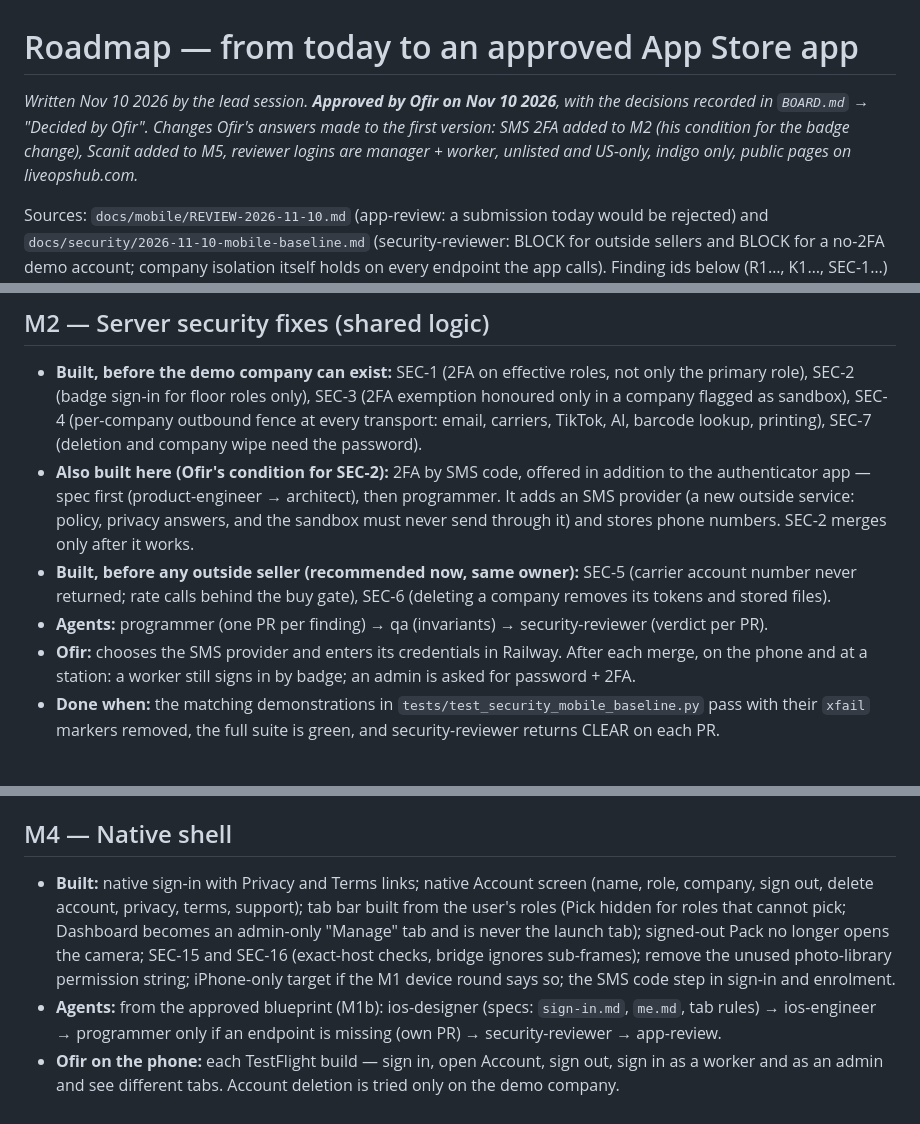
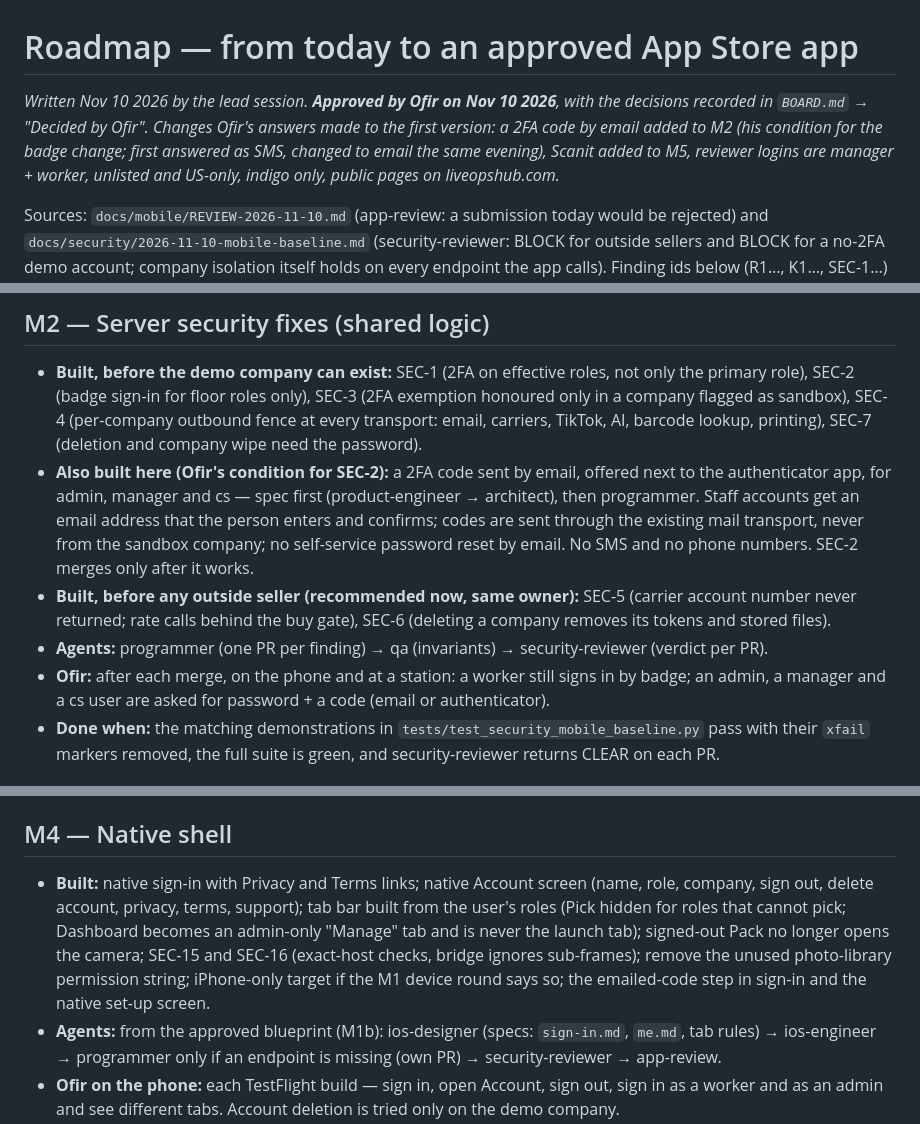
Before and after one commit to ofir-cell/packing-station, a Markdown page: docs/mobile/ROADMAP.md, 3 parts joined by grey strips. Drawn GitHub-style.

```diff
--- a/docs/mobile/ROADMAP.md
+++ b/docs/mobile/ROADMAP.md
@@ -1,6 +1,6 @@
 # Roadmap — from today to an approved App Store app
 
-_Written Nov 10 2026 by the lead session. **Approved by Ofir on Nov 10 2026**, with the decisions recorded in `BOARD.md` → "Decided by Ofir". Changes Ofir's answers made to the first version: SMS 2FA added to M2 (his condition for the badge change), Scanit added to M5, reviewer logins are manager + worker, unlisted and US-only, indigo only, public pages on liveopshub.com._
+_Written Nov 10 2026 by the lead session. **Approved by Ofir on Nov 10 2026**, with the decisions recorded in `BOARD.md` → "Decided by Ofir". Changes Ofir's answers made to the first version: a 2FA code by email added to M2 (his condition for the badge change; first answered as SMS, changed to email the same evening), Scanit added to M5, reviewer logins are manager + worker, unlisted and US-only, indigo only, public pages on liveopshub.com._
 
 Sources: `docs/mobile/REVIEW-2026-11-10.md` (app-review: a submission today would be rejected) and `docs/security/2026-11-10-mobile-baseline.md` (security-reviewer: BLOCK for outside sellers and BLOCK for a no-2FA demo account; company isolation itself holds on every endpoint the app calls). Finding ids below (R1…, K1…, SEC-1…) refer to those two reports.
 
@@ -45,10 +45,10 @@ What touches the live warehouse: **M2 and M3 change shared server logic** (`app.
 ## M2 — Server security fixes (shared logic)
 
 - **Built, before the demo company can exist:** SEC-1 (2FA on effective roles, not only the primary role), SEC-2 (badge sign-in for floor roles only), SEC-3 (2FA exemption honoured only in a company flagged as sandbox), SEC-4 (per-company outbound fence at every transport: email, carriers, TikTok, AI, barcode lookup, printing), SEC-7 (deletion and company wipe need the password).
-- **Also built here (Ofir's condition for SEC-2):** 2FA by SMS code, offered in addition to the authenticator app — spec first (product-engineer → architect), then programmer. It adds an SMS provider (a new outside service: policy, privacy answers, and the sandbox must never send through it) and stores phone numbers. SEC-2 merges only after it works.
+- **Also built here (Ofir's condition for SEC-2):** a 2FA code sent by email, offered next to the authenticator app, for admin, manager and cs — spec first (product-engineer → architect), then programmer. Staff accounts get an email address that the person enters and confirms; codes are sent through the existing mail transport, never from the sandbox company; no self-service password reset by email. No SMS and no phone numbers. SEC-2 merges only after it works.
 - **Built, before any outside seller (recommended now, same owner):** SEC-5 (carrier account number never returned; rate calls behind the buy gate), SEC-6 (deleting a company removes its tokens and stored files).
 - **Agents:** programmer (one PR per finding) → qa (invariants) → security-reviewer (verdict per PR).
-- **Ofir:** chooses the SMS provider and enters its credentials in Railway. After each merge, on the phone and at a station: a worker still signs in by badge; an admin is asked for password + 2FA.
+- **Ofir:** after each merge, on the phone and at a station: a worker still signs in by badge; an admin, a manager and a cs user are asked for password + a code (email or authenticator).
 - **Done when:** the matching demonstrations in `tests/test_security_mobile_baseline.py` pass with their `xfail` markers removed, the full suite is green, and security-reviewer returns CLEAR on each PR.
 
 ## M3 — Demo company and reviewer logins
@@ -60,7 +60,7 @@ What touches the live warehouse: **M2 and M3 change shared server logic** (`app.
 
 ## M4 — Native shell
 
-- **Built:** native sign-in with Privacy and Terms links; native Account screen (name, role, company, sign out, delete account, privacy, terms, support); tab bar built from the user's roles (Pick hidden for roles that cannot pick; Dashboard becomes an admin-only "Manage" tab and is never the launch tab); signed-out Pack no longer opens the camera; SEC-15 and SEC-16 (exact-host checks, bridge ignores sub-frames); remove the unused photo-library permission string; iPhone-only target if the M1 device round says so; the SMS code step in sign-in and enrolment.
+- **Built:** native sign-in with Privacy and Terms links; native Account screen (name, role, company, sign out, delete account, privacy, terms, support); tab bar built from the user's roles (Pick hidden for roles that cannot pick; Dashboard becomes an admin-only "Manage" tab and is never the launch tab); signed-out Pack no longer opens the camera; SEC-15 and SEC-16 (exact-host checks, bridge ignores sub-frames); remove the unused photo-library permission string; iPhone-only target if the M1 device round says so; the emailed-code step in sign-in and the native set-up screen.
 - **Agents:** from the approved blueprint (M1b): ios-designer (specs: `sign-in.md`, `me.md`, tab rules) → ios-engineer → programmer only if an endpoint is missing (own PR) → security-reviewer → app-review.
 - **Ofir on the phone:** each TestFlight build — sign in, open Account, sign out, sign in as a worker and as an admin and see different tabs. Account deletion is tried only on the demo company.
 - **Done when:** `iOS build` green, device script for that build proven, security-reviewer CLEAR, app-review marks K1, K2, K7 closed.
```
Also changed, not shown: docs/mobile/BOARD.md (+16 -12 lines).
